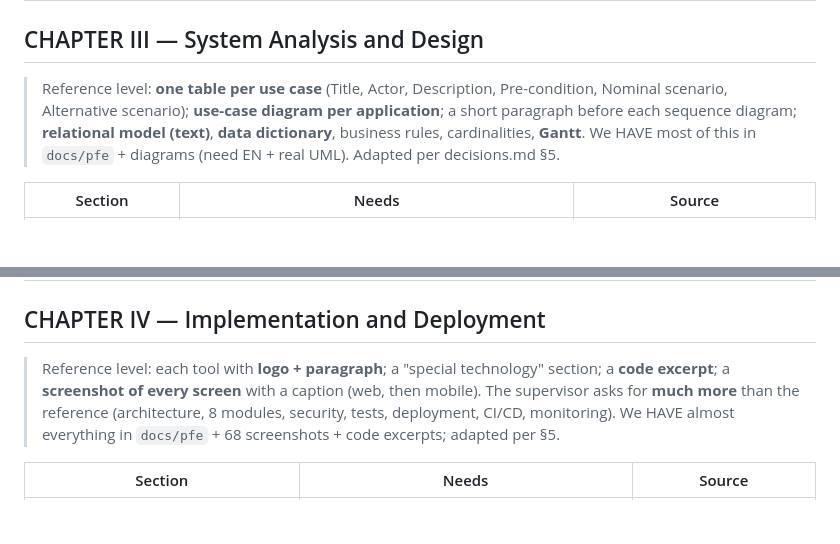
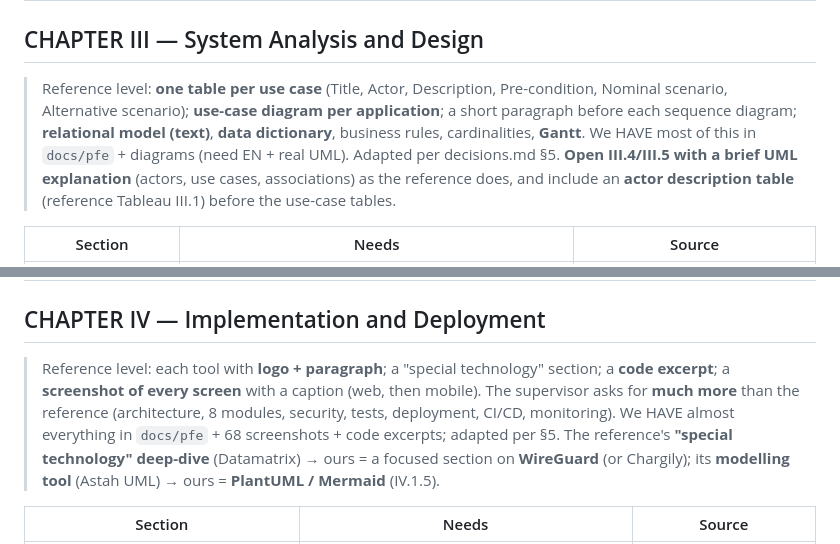
Before and after one commit to mossabsrh/nexus-vpn, a Markdown page: docs/memoire/content-spec.md, 2 parts joined by grey strips. Drawn GitHub-style; blank space fills up the shorter version.

```diff
--- a/docs/memoire/content-spec.md
+++ b/docs/memoire/content-spec.md
@@ -59,7 +59,7 @@ Needs: a **main question** + sub-questions, then **hypotheses** (one per questio
 | Conclusion | — | BUILD |
 
 ## CHAPTER III — System Analysis and Design
-> Reference level: **one table per use case** (Title, Actor, Description, Pre-condition, Nominal scenario, Alternative scenario); **use-case diagram per application**; a short paragraph before each sequence diagram; **relational model (text)**, **data dictionary**, business rules, cardinalities, **Gantt**. We HAVE most of this in `docs/pfe` + diagrams (need EN + real UML). Adapted per decisions.md §5.
+> Reference level: **one table per use case** (Title, Actor, Description, Pre-condition, Nominal scenario, Alternative scenario); **use-case diagram per application**; a short paragraph before each sequence diagram; **relational model (text)**, **data dictionary**, business rules, cardinalities, **Gantt**. We HAVE most of this in `docs/pfe` + diagrams (need EN + real UML). Adapted per decisions.md §5. **Open III.4/III.5 with a brief UML explanation** (actors, use cases, associations) as the reference does, and include an **actor description table** (reference Tableau III.1) before the use-case tables.
 
 | Section | Needs | Source |
 |---|---|---|
@@ -78,7 +78,7 @@ Needs: a **main question** + sub-questions, then **hypotheses** (one per questio
 | Conclusion | — | BUILD |
 
 ## CHAPTER IV — Implementation and Deployment
-> Reference level: each tool with **logo + paragraph**; a "special technology" section; a **code excerpt**; a **screenshot of every screen** with a caption (web, then mobile). The supervisor asks for **much more** than the reference (architecture, 8 modules, security, tests, deployment, CI/CD, monitoring). We HAVE almost everything in `docs/pfe` + 68 screenshots + code excerpts; adapted per §5.
+> Reference level: each tool with **logo + paragraph**; a "special technology" section; a **code excerpt**; a **screenshot of every screen** with a caption (web, then mobile). The supervisor asks for **much more** than the reference (architecture, 8 modules, security, tests, deployment, CI/CD, monitoring). We HAVE almost everything in `docs/pfe` + 68 screenshots + code excerpts; adapted per §5. The reference's **"special technology" deep-dive** (Datamatrix) → ours = a focused section on **WireGuard** (or Chargily); its **modelling tool** (Astah UML) → ours = **PlantUML / Mermaid** (IV.1.5).
 
 | Section | Needs | Source |
 |---|---|---|
```
Also changed, not shown: docs/memoire/decisions.md (+11 -1 lines).
